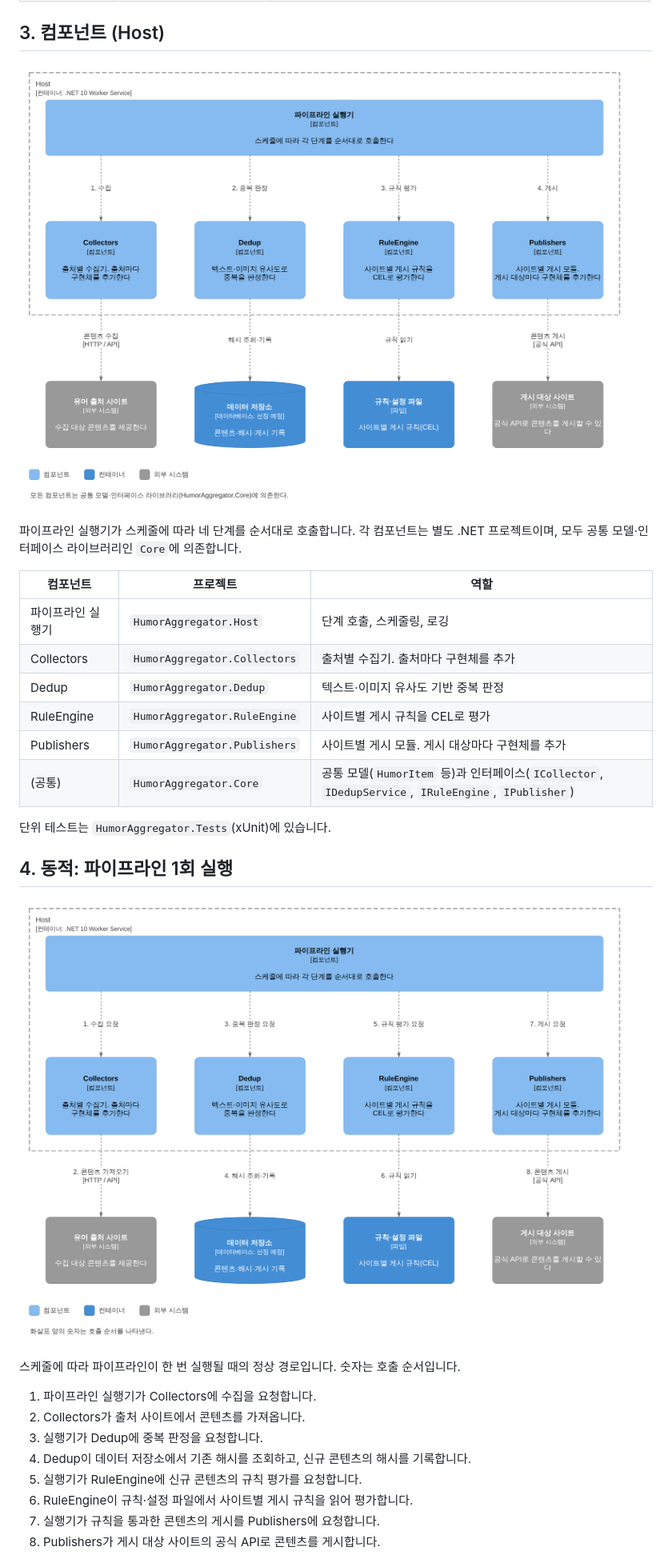
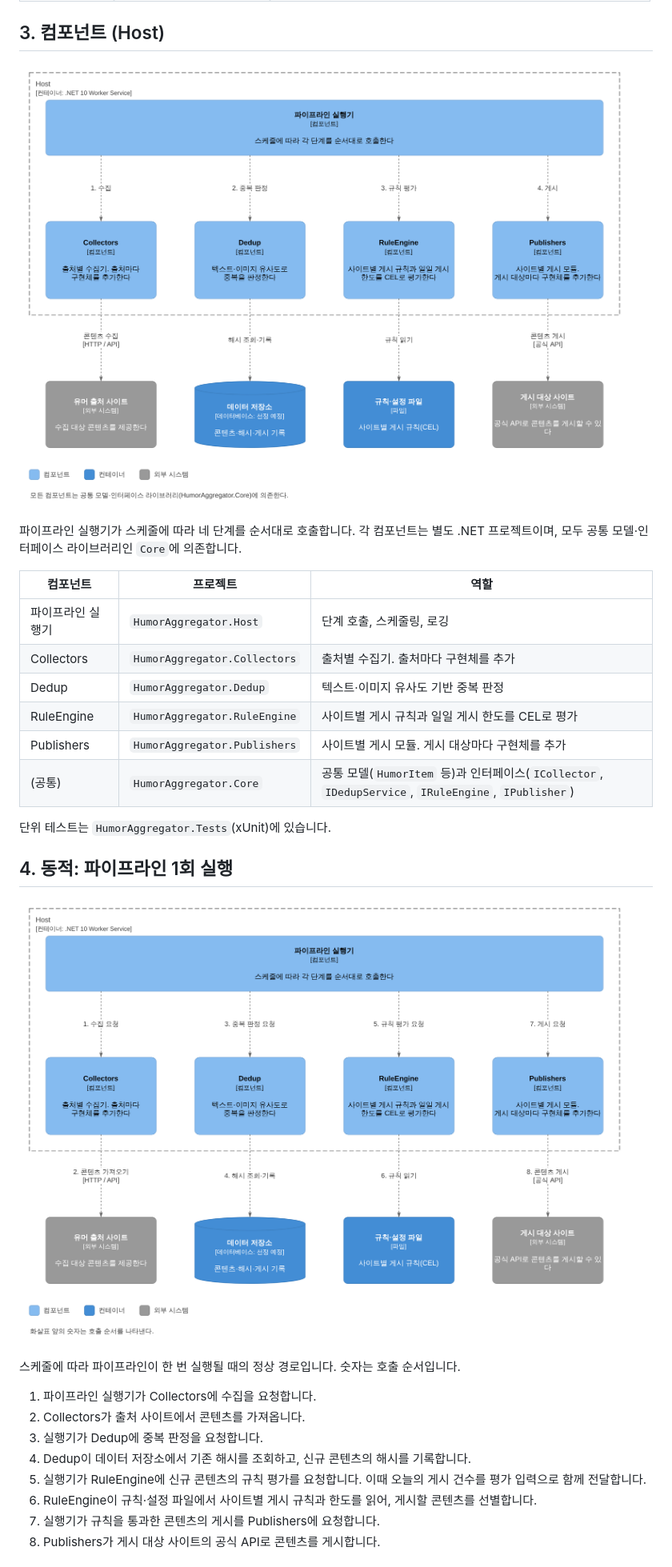
Before and after one commit to bytecakelake/humor-aggregator, a Markdown page: docs/architecture.md, the part around one of its changes. Shown at 80% size. Rendered like a GitHub page; pictures changed too: docs/diagrams/c4-component.png, docs/diagrams/c4-dynamic.png.

```diff
--- a/docs/architecture.md
+++ b/docs/architecture.md
@@ -35,7 +35,7 @@ humor-aggregator는 유머 출처 사이트에서 콘텐츠를 수집하고, 중
 | 파이프라인 실행기 | `HumorAggregator.Host` | 단계 호출, 스케줄링, 로깅 |
 | Collectors | `HumorAggregator.Collectors` | 출처별 수집기. 출처마다 구현체를 추가 |
 | Dedup | `HumorAggregator.Dedup` | 텍스트·이미지 유사도 기반 중복 판정 |
-| RuleEngine | `HumorAggregator.RuleEngine` | 사이트별 게시 규칙을 CEL로 평가 |
+| RuleEngine | `HumorAggregator.RuleEngine` | 사이트별 게시 규칙과 일일 게시 한도를 CEL로 평가 |
 | Publishers | `HumorAggregator.Publishers` | 사이트별 게시 모듈. 게시 대상마다 구현체를 추가 |
 | (공통) | `HumorAggregator.Core` | 공통 모델(`HumorItem` 등)과 인터페이스(`ICollector`, `IDedupService`, `IRuleEngine`, `IPublisher`) |
 
@@ -51,8 +51,8 @@ humor-aggregator는 유머 출처 사이트에서 콘텐츠를 수집하고, 중
 2. Collectors가 출처 사이트에서 콘텐츠를 가져옵니다.
 3. 실행기가 Dedup에 중복 판정을 요청합니다.
 4. Dedup이 데이터 저장소에서 기존 해시를 조회하고, 신규 콘텐츠의 해시를 기록합니다.
-5. 실행기가 RuleEngine에 신규 콘텐츠의 규칙 평가를 요청합니다.
-6. RuleEngine이 규칙·설정 파일에서 사이트별 게시 규칙을 읽어 평가합니다.
+5. 실행기가 RuleEngine에 신규 콘텐츠의 규칙 평가를 요청합니다. 이때 오늘의 게시 건수를 평가 입력으로 함께 전달합니다.
+6. RuleEngine이 규칙·설정 파일에서 사이트별 게시 규칙과 한도를 읽어, 게시할 콘텐츠를 선별합니다.
 7. 실행기가 규칙을 통과한 콘텐츠의 게시를 Publishers에 요청합니다.
 8. Publishers가 게시 대상 사이트의 공식 API로 콘텐츠를 게시합니다.
 
```
Also changed, not shown: other parts of docs/architecture.md (+2 -0 lines), docs/roadmap.md (+3 -2 lines), 2 other files.
